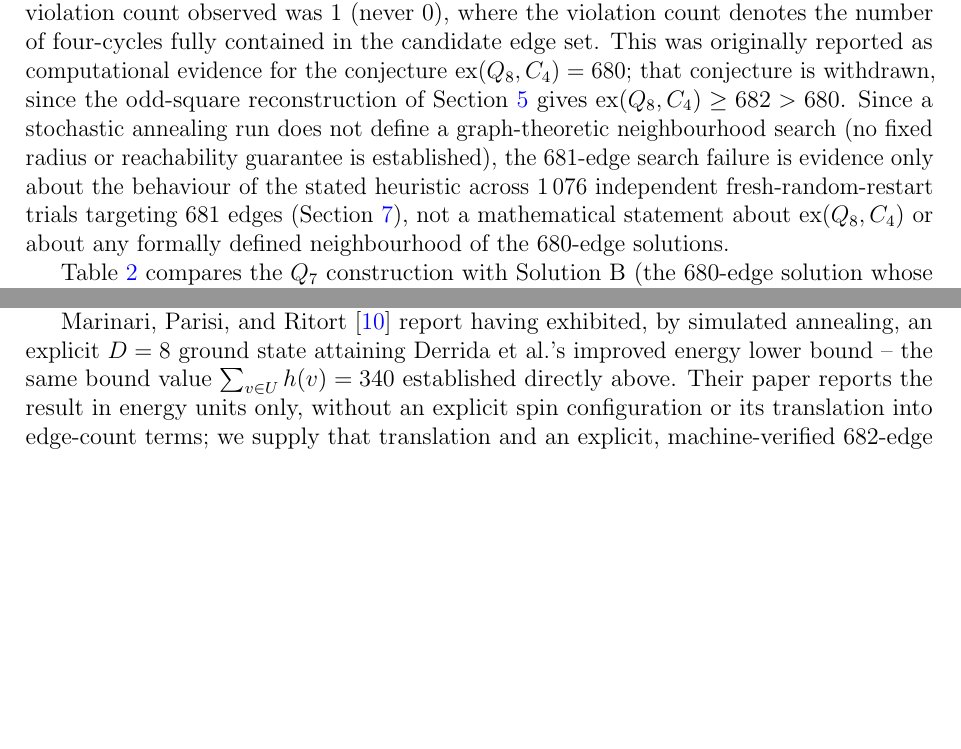
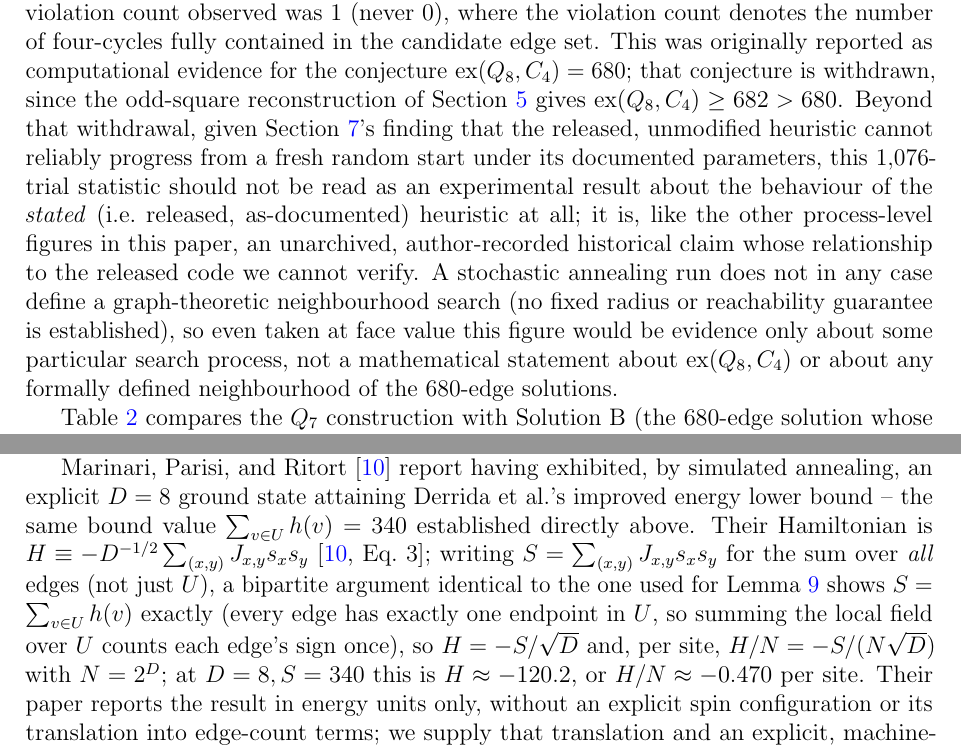
Before and after one commit to minamominamoto/c4free-hypercube, a LaTeX paper (c4free_hypercube_v5.tex): two parts of pages 7 and 11 of 21, joined at a grey line, cut so that both start at the same text, the shorter picture padded with empty space. Compiled offline with pdfLaTeX.

Commit message:
Add files via upload

```diff
--- a/c4free_hypercube_v5.tex
+++ b/c4free_hypercube_v5.tex
@@ -413,14 +413,20 @@ where the violation count denotes the number of four-cycles fully
 contained in the candidate edge set. This was originally reported as
 computational evidence for the conjecture $\ex(Q_8,C_4)=680$; that
 conjecture is withdrawn, since the odd-square reconstruction of
-Section~\ref{sec:oddsquare} gives $\ex(Q_8,C_4)\ge682>680$. Since a
-stochastic annealing run does not define a graph-theoretic neighbourhood
-search (no fixed radius or reachability guarantee is established), the
-681-edge search failure is evidence only about the behaviour of the
-stated heuristic across $1\,076$ independent fresh-random-restart trials
-targeting 681 edges (Section~\ref{sec:method}), not a mathematical
-statement about $\ex(Q_8,C_4)$ or about any formally defined
-neighbourhood of the 680-edge solutions.
+Section~\ref{sec:oddsquare} gives $\ex(Q_8,C_4)\ge682>680$. Beyond that
+withdrawal, given Section~\ref{sec:method}'s finding that the released,
+unmodified heuristic cannot reliably progress from a fresh random start
+under its documented parameters, this $1{,}076$-trial statistic should
+not be read as an experimental result about the behaviour of the
+\emph{stated} (i.e.\ released, as-documented) heuristic at all; it is,
+like the other process-level figures in this paper, an unarchived,
+author-recorded historical claim whose relationship to the released
+code we cannot verify. A stochastic annealing run does not in any case
+define a graph-theoretic neighbourhood search (no fixed radius or
+reachability guarantee is established), so even taken at face value
+this figure would be evidence only about some particular search
+process, not a mathematical statement about $\ex(Q_8,C_4)$ or about
+any formally defined neighbourhood of the 680-edge solutions.
 
 Table~\ref{tab:compare} compares the $Q_7$ construction with Solution~B
 (the 680-edge solution whose local-optimality numbers are discussed
@@ -698,7 +704,15 @@ proof depends on them.
 Marinari, Parisi, and Ritort~\cite{MPR95} report having exhibited, by
 simulated annealing, an explicit $D=8$ ground state attaining Derrida et
 al.'s improved energy lower bound -- the same bound value
-$\sum_{v\in U}h(v)=340$ established directly above. Their paper reports
+$\sum_{v\in U}h(v)=340$ established directly above. Their Hamiltonian is
+$H\equiv-D^{-1/2}\sum_{(x,y)}J_{x,y}s_xs_y$~\cite[Eq.~3]{MPR95}; writing
+$S=\sum_{(x,y)}J_{x,y}s_xs_y$ for the sum over \emph{all} edges (not
+just $U$), a bipartite argument identical to the one used for
+Lemma~\ref{lem:fieldbound} shows $S=\sum_{v\in U}h(v)$ exactly (every
+edge has exactly one endpoint in $U$, so summing the local field over
+$U$ counts each edge's sign once), so $H=-S/\sqrt D$ and, per site,
+$H/N=-S/(N\sqrt D)$ with $N=2^D$; at $D=8,S=340$ this is
+$H\approx-120.2$, or $H/N\approx-0.470$ per site. Their paper reports
 the result in energy units only, without an explicit spin configuration
 or its translation into edge-count terms; we supply that translation
 and an explicit, machine-verified $682$-edge certificate in
```
Also changed, not shown: c4free_hypercube_v5.pdf, c4free_hypercube_v5.tex (11 more changed lines).
